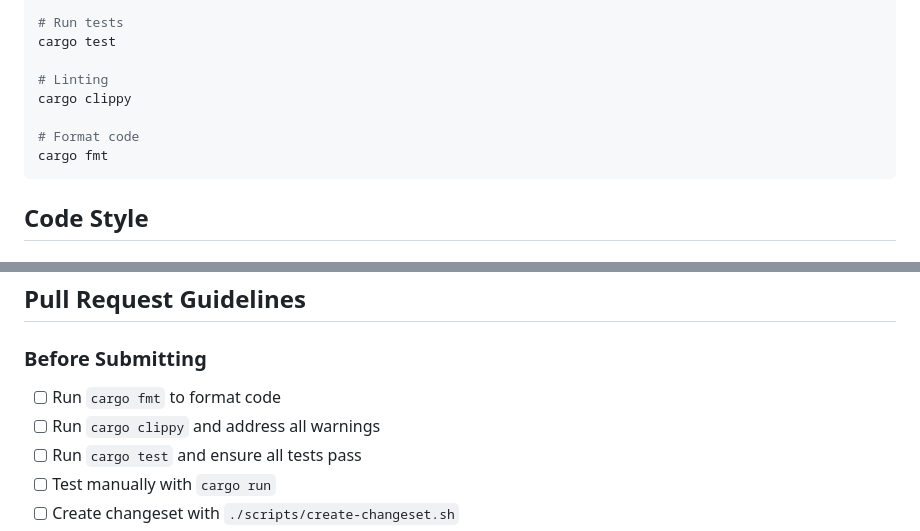
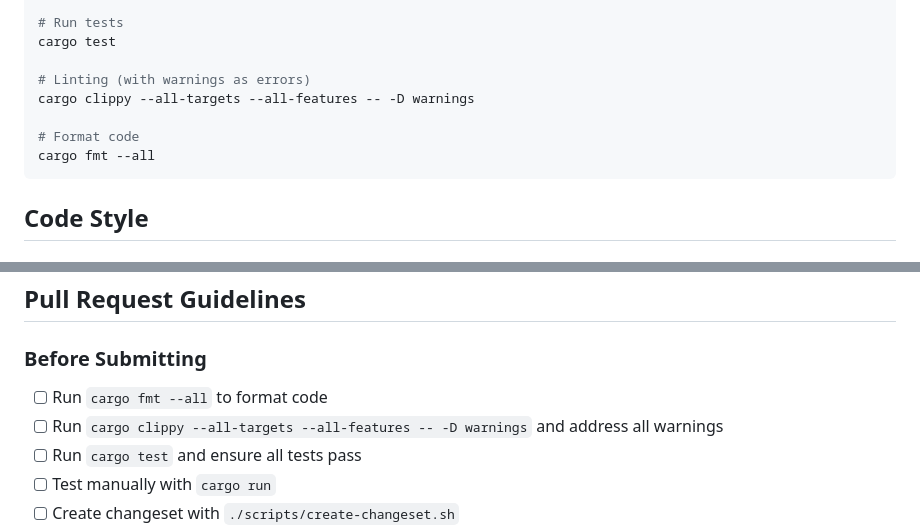
Before and after one commit to fulsomenko/kanban, a Markdown page: CONTRIBUTING.md, 2 parts joined by grey strips. Rendered like a GitHub page.

````diff
--- a/CONTRIBUTING.md
+++ b/CONTRIBUTING.md
@@ -41,11 +41,11 @@ cargo check
 # Run tests
 cargo test
 
-# Linting
-cargo clippy
+# Linting (with warnings as errors)
+cargo clippy --all-targets --all-features -- -D warnings
 
 # Format code
-cargo fmt
+cargo fmt --all
 ```
 
 ## Code Style
@@ -233,8 +233,8 @@ mod tests {
 
 ### Before Submitting
 
-- [ ] Run `cargo fmt` to format code
-- [ ] Run `cargo clippy` and address all warnings
+- [ ] Run `cargo fmt --all` to format code
+- [ ] Run `cargo clippy --all-targets --all-features -- -D warnings` and address all warnings
 - [ ] Run `cargo test` and ensure all tests pass
 - [ ] Test manually with `cargo run`
 - [ ] Create changeset with `./scripts/create-changeset.sh`
````
